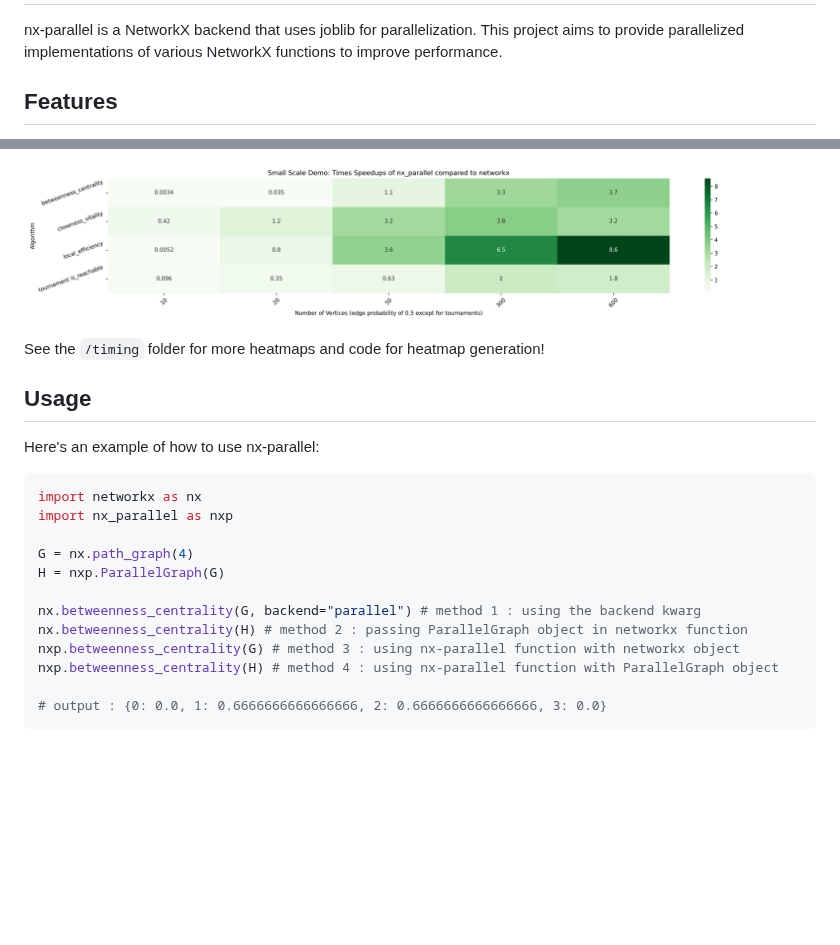
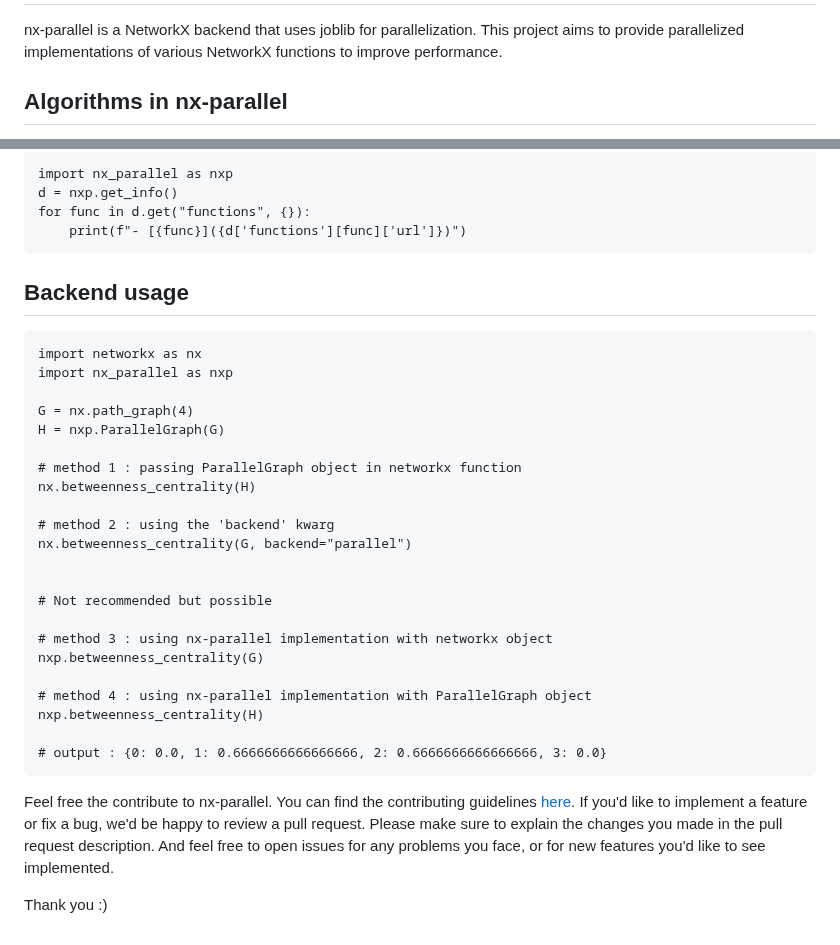
Before and after one commit to networkx/nx-parallel, a Markdown page: README.md, 2 parts joined by grey strips. Drawn GitHub-style; folded sections open; blank space fills up the shorter version.

````diff
--- a/README.md
+++ b/README.md
@@ -2,5 +2,5 @@
 
 nx-parallel is a NetworkX backend that uses joblib for parallelization. This project aims to provide parallelized implementations of various NetworkX functions to improve performance.
 
-## Features
+## Algorithms in nx-parallel
 
@@ -16,23 +19,40 @@ nx-parallel provides parallelized implementations for the following NetworkX fun
 
-![alt text](timing/heatmap_all_functions.png)
+```.py
+import nx_parallel as nxp
+d = nxp.get_info()
+for func in d.get("functions", {}):
+    print(f"- [{func}]({d['functions'][func]['url']})")
+```
 
-See the `/timing` folder for more heatmaps and code for heatmap generation!
+</details>
 
-## Usage
+## Backend usage
 
-Here's an example of how to use nx-parallel:
-
-```python
+```.py
 import networkx as nx
 import nx_parallel as nxp
 
 G = nx.path_graph(4)
 H = nxp.ParallelGraph(G)
 
-nx.betweenness_centrality(G, backend="parallel") # method 1 : using the backend kwarg
-nx.betweenness_centrality(H) # method 2 : passing ParallelGraph object in networkx function
-nxp.betweenness_centrality(G) # method 3 : using nx-parallel function with networkx object
-nxp.betweenness_centrality(H) # method 4 : using nx-parallel function with ParallelGraph object
+# method 1 : passing ParallelGraph object in networkx function
+nx.betweenness_centrality(H)
+
+# method 2 : using the 'backend' kwarg
+nx.betweenness_centrality(G, backend="parallel")
+
+
+# Not recommended but possible
+
+# method 3 : using nx-parallel implementation with networkx object
+nxp.betweenness_centrality(G)
+
+# method 4 : using nx-parallel implementation with ParallelGraph object
+nxp.betweenness_centrality(H)
 
 # output : {0: 0.0, 1: 0.6666666666666666, 2: 0.6666666666666666, 3: 0.0}
 ```
+
+Feel free the contribute to nx-parallel. You can find the contributing guidelines [here](https://github.com/networkx/nx-parallel/blob/main/CONTRIBUTING.md). If you'd like to implement a feature or fix a bug, we'd be happy to review a pull request. Please make sure to explain the changes you made in the pull request description. And feel free to open issues for any problems you face, or for new features you'd like to see implemented.
+
+Thank you :)
````
Also changed, not shown: other parts of README.md (+11 -8 lines), CONTRIBUTING.md (+55 -33 lines), assets/images/backend_box_ss.png (added).
